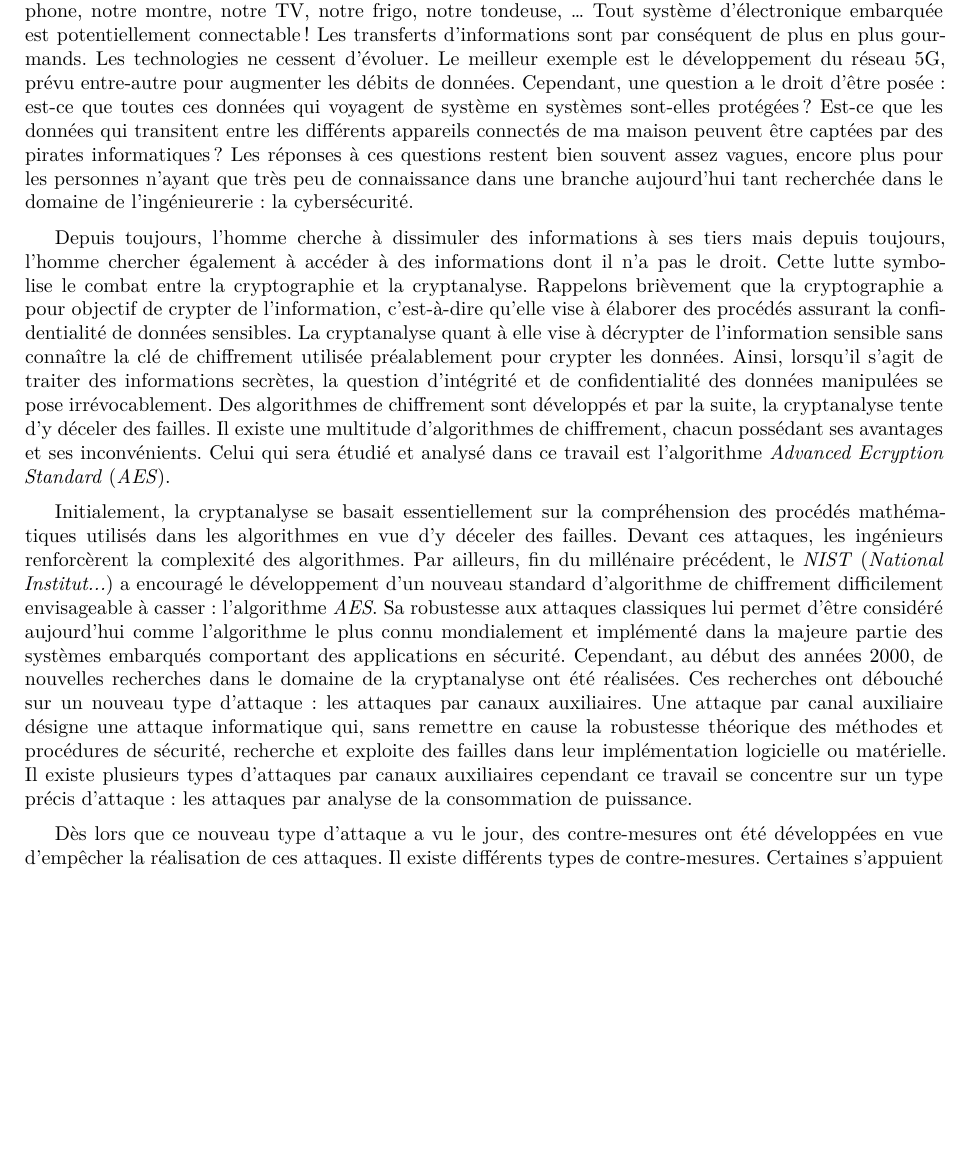
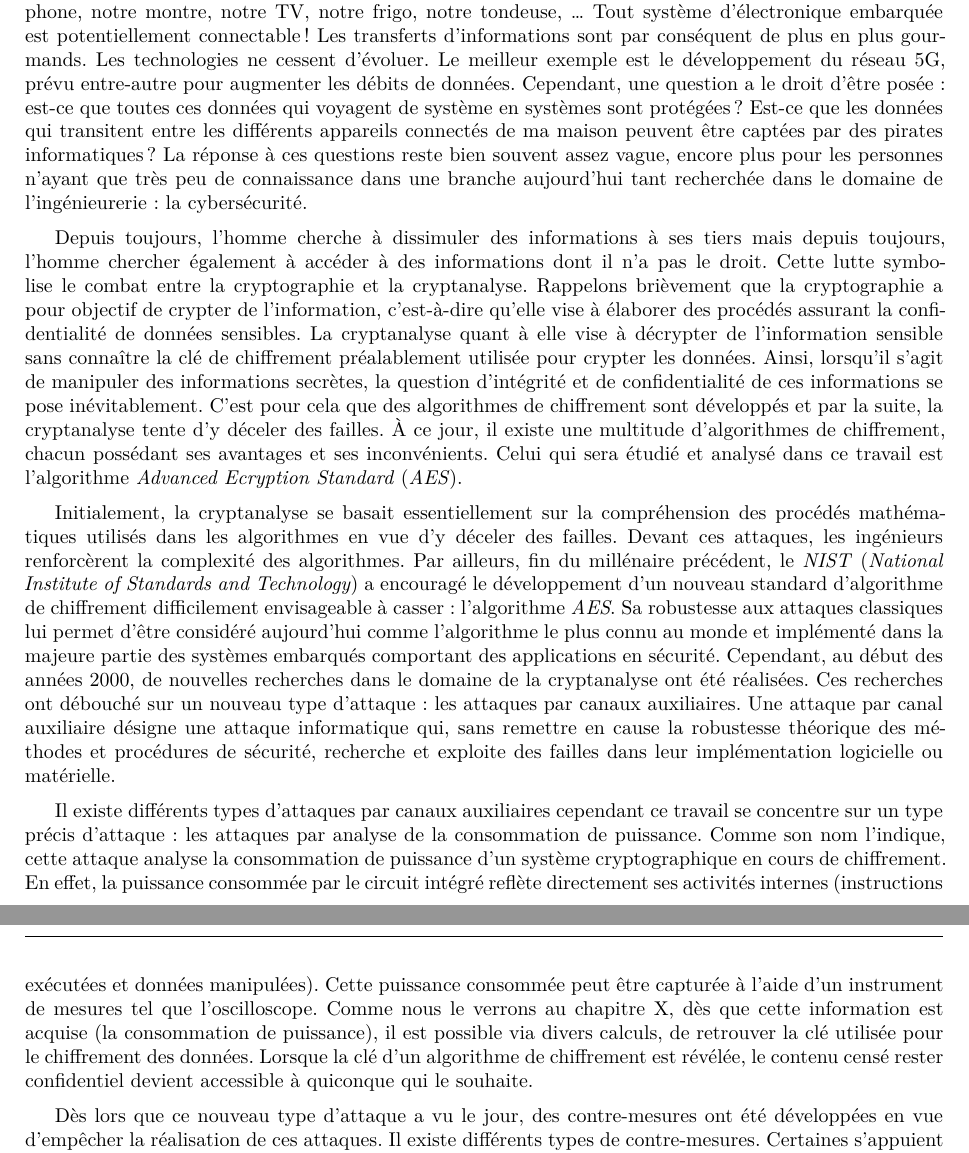
Before and after one commit to Anizetho/TFE, a LaTeX book (Rapport_Latex/Stage.tex): part of page 12 of 72 before the commit and two parts of pages 12 and 13 of 71 after it, the two joined at a grey line, cut so that both start at the same text, the shorter picture padded with empty space. Compiled offline with XeLaTeX; a missing font is replaced by an installed copy or a similar font.

Commit message:
Introduction

```diff
--- a/Rapport_Latex/Stage.tex
+++ b/Rapport_Latex/Stage.tex
@@ -149,11 +149,13 @@ Je remercie également mademoiselle Clémence Flémal, ma tutrice, qui m’a acc
 
 \chapter{Introduction générale}
 
-\vspace{-1cm}Le monde dans lequel nous vivons aujourd’hui est un monde où tout doit être connecté. Notre smartphone, notre montre, notre TV, notre frigo, notre tondeuse, … Tout système d’électronique embarquée est potentiellement connectable ! Les transferts d’informations sont par conséquent de plus en plus gourmands. Les technologies ne cessent d’évoluer. Le meilleur exemple est le développement du réseau 5G, prévu entre-autre pour augmenter les débits de données. Cependant, une question a le droit d’être posée : est-ce que toutes ces données qui voyagent de système en systèmes sont-elles protégées ? Est-ce que les données qui transitent entre les différents appareils connectés de ma maison peuvent être captées par des pirates informatiques ? Les réponses à ces questions restent bien souvent assez vagues, encore plus pour les personnes n'ayant que très peu de connaissance dans une branche aujourd'hui tant recherchée dans le domaine de l'ingénieurerie : la cybersécurité.
+Le monde dans lequel nous vivons aujourd’hui est un monde où tout doit être connecté. Notre smartphone, notre montre, notre TV, notre frigo, notre tondeuse, … Tout système d’électronique embarquée est potentiellement connectable ! Les transferts d’informations sont par conséquent de plus en plus gourmands. Les technologies ne cessent d’évoluer. Le meilleur exemple est le développement du réseau 5G, prévu entre-autre pour augmenter les débits de données. Cependant, une question a le droit d’être posée : est-ce que toutes ces données qui voyagent de système en systèmes sont protégées ? Est-ce que les données qui transitent entre les différents appareils connectés de ma maison peuvent être captées par des pirates informatiques ? La réponse à ces questions reste bien souvent assez vague, encore plus pour les personnes n'ayant que très peu de connaissance dans une branche aujourd'hui tant recherchée dans le domaine de l'ingénieurerie : la cybersécurité.
 
-Depuis toujours, l’homme cherche à dissimuler des informations à ses tiers mais depuis toujours, l’homme chercher également à accéder à des informations dont il n’a pas le droit. Cette lutte symbolise le combat entre la cryptographie et la cryptanalyse. Rappelons brièvement que la cryptographie a pour objectif de crypter de l’information, c’est-à-dire qu’elle vise à élaborer des procédés assurant la confidentialité de données sensibles. La cryptanalyse quant à elle vise à décrypter de l'information sensible sans connaître la clé de chiffrement utilisée préalablement pour crypter les données. Ainsi, lorsqu'il s'agit de traiter des informations secrètes, la question d'intégrité et de confidentialité des données manipulées se pose irrévocablement. Des algorithmes de chiffrement sont développés et par la suite, la cryptanalyse tente d'y déceler des failles. Il existe une multitude d'algorithmes de chiffrement, chacun possédant ses avantages et ses inconvénients. Celui qui sera étudié et analysé dans ce travail est l'algorithme \textit{Advanced Ecryption Standard} (\textit{AES}).
+Depuis toujours, l’homme cherche à dissimuler des informations à ses tiers mais depuis toujours, l’homme chercher également à accéder à des informations dont il n’a pas le droit. Cette lutte symbolise le combat entre la cryptographie et la cryptanalyse. Rappelons brièvement que la cryptographie a pour objectif de crypter de l’information, c’est-à-dire qu’elle vise à élaborer des procédés assurant la confidentialité de données sensibles. La cryptanalyse quant à elle vise à décrypter de l'information sensible sans connaître la clé de chiffrement préalablement utilisée pour crypter les données. Ainsi, lorsqu'il s'agit de manipuler des informations secrètes, la question d'intégrité et de confidentialité de ces informations se pose inévitablement. C'est pour cela que des algorithmes de chiffrement sont développés et par la suite, la cryptanalyse tente d'y déceler des failles. À ce jour, il existe une multitude d'algorithmes de chiffrement, chacun possédant ses avantages et ses inconvénients. Celui qui sera étudié et analysé dans ce travail est l'algorithme \textit{Advanced Ecryption Standard} (\textit{AES}).
 
-Initialement, la cryptanalyse se basait essentiellement sur la compréhension des procédés mathématiques utilisés dans les algorithmes en vue d'y déceler des failles. Devant ces attaques, les ingénieurs renforcèrent la complexité des algorithmes. Par ailleurs, fin du millénaire précédent, le \textit{NIST} (\textit{National Institut...}) a encouragé le développement d’un nouveau standard d’algorithme de chiffrement difficilement envisageable à casser : l’algorithme \textit{AES}. Sa robustesse aux attaques classiques lui permet d'être considéré aujourd’hui comme l'algorithme le plus connu mondialement et implémenté dans la majeure partie des systèmes embarqués comportant des applications en sécurité. Cependant, au début des années 2000, de nouvelles recherches dans le domaine de la cryptanalyse ont été réalisées. Ces recherches ont débouché sur un nouveau type d'attaque : les attaques par canaux auxiliaires. Une attaque par canal auxiliaire désigne une attaque informatique qui, sans remettre en cause la robustesse théorique des méthodes et procédures de sécurité, recherche et exploite des failles dans leur implémentation logicielle ou matérielle. Il existe plusieurs types d'attaques par canaux auxiliaires cependant ce travail se concentre sur un type précis d'attaque : les attaques par analyse de la consommation de puissance.
+Initialement, la cryptanalyse se basait essentiellement sur la compréhension des procédés mathématiques utilisés dans les algorithmes en vue d'y déceler des failles. Devant ces attaques, les ingénieurs renforcèrent la complexité des algorithmes. Par ailleurs, fin du millénaire précédent, le \textit{NIST} (\textit{National Institute of Standards and Technology}) a encouragé le développement d’un nouveau standard d’algorithme de chiffrement difficilement envisageable à casser : l’algorithme \textit{AES}. Sa robustesse aux attaques classiques lui permet d'être considéré aujourd’hui comme l'algorithme le plus connu au monde et implémenté dans la majeure partie des systèmes embarqués comportant des applications en sécurité. Cependant, au début des années 2000, de nouvelles recherches dans le domaine de la cryptanalyse ont été réalisées. Ces recherches ont débouché sur un nouveau type d'attaque : les attaques par canaux auxiliaires. Une attaque par canal auxiliaire désigne une attaque informatique qui, sans remettre en cause la robustesse théorique des méthodes et procédures de sécurité, recherche et exploite des failles dans leur implémentation logicielle ou matérielle.
+
+Il existe différents types d'attaques par canaux auxiliaires cependant ce travail se concentre sur un type précis d'attaque : les attaques par analyse de la consommation de puissance. Comme son nom l'indique, cette attaque analyse la consommation de puissance d'un système cryptographique en cours de chiffrement. En effet, la puissance consommée par le circuit intégré reflète directement ses activités internes (instructions exécutées et données manipulées). Cette puissance consommée peut être capturée à l'aide d'un instrument de mesures tel que l'oscilloscope. Comme nous le verrons au chapitre X, dès que cette information est acquise (la consommation de puissance), il est possible via divers calculs, de retrouver la clé utilisée pour le chiffrement des données. Lorsque la clé d'un algorithme de chiffrement est révélée, le contenu censé rester confidentiel devient accessible à quiconque qui le souhaite.
 
 Dès lors que ce nouveau type d'attaque a vu le jour, des contre-mesures ont été développées en vue d'empêcher la réalisation de ces attaques. Il existe différents types de contre-mesures. Certaines s'appuient plus sur les concepts mathématiques, il s'agit des contre-mesure de type masking. D'autres s'appuient plus sur des concepts physiques, il s'agit des contre-mesures de type hiding. Enfin, un nouveau type de contre-mesure s'est également développé et sera définit dans ce travail, il s'agit d'une contre-mesure de type faking.
 
```
Also changed, not shown: Rapport_Latex/Stage.tex (3 more changed lines), 4 other files.
